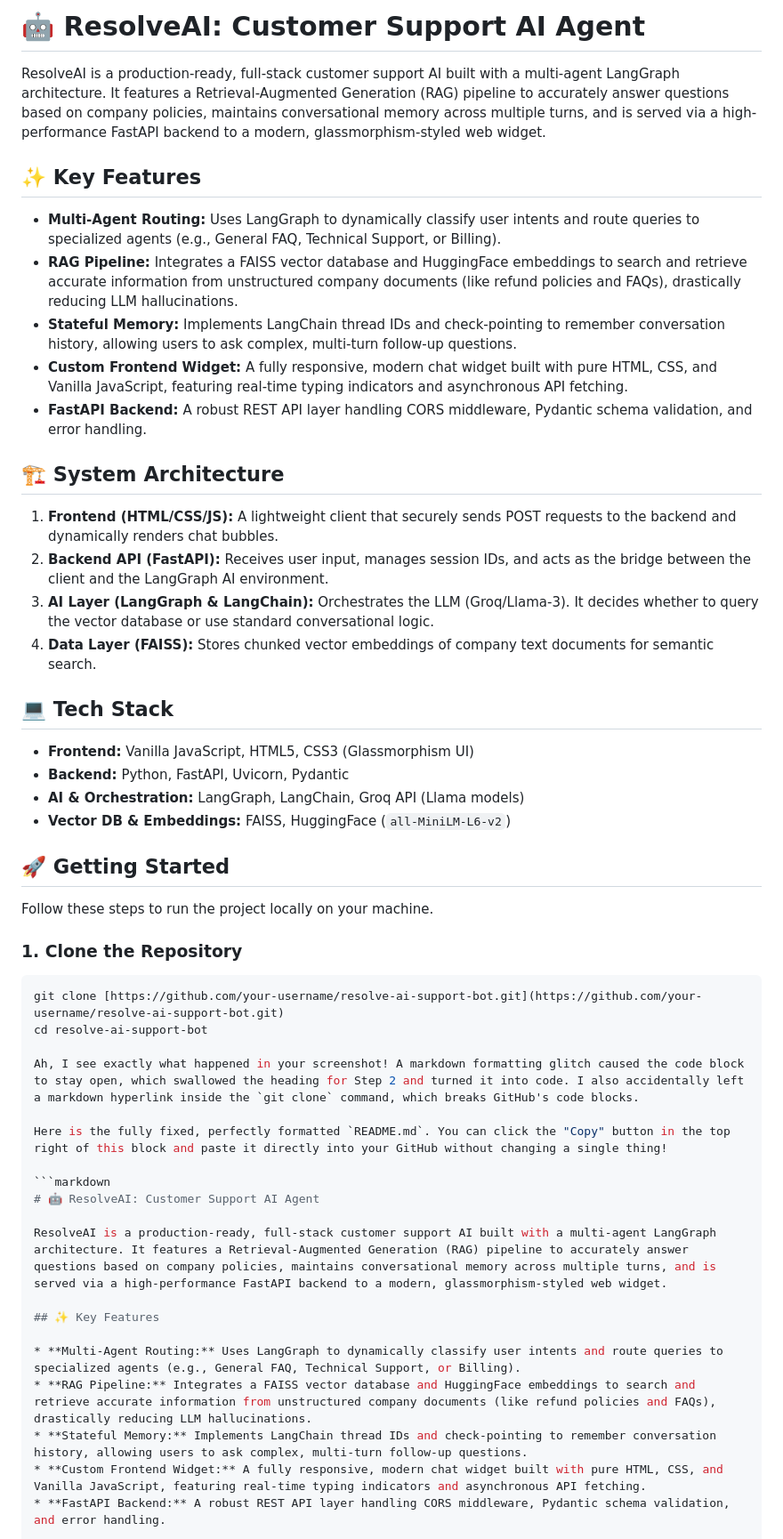
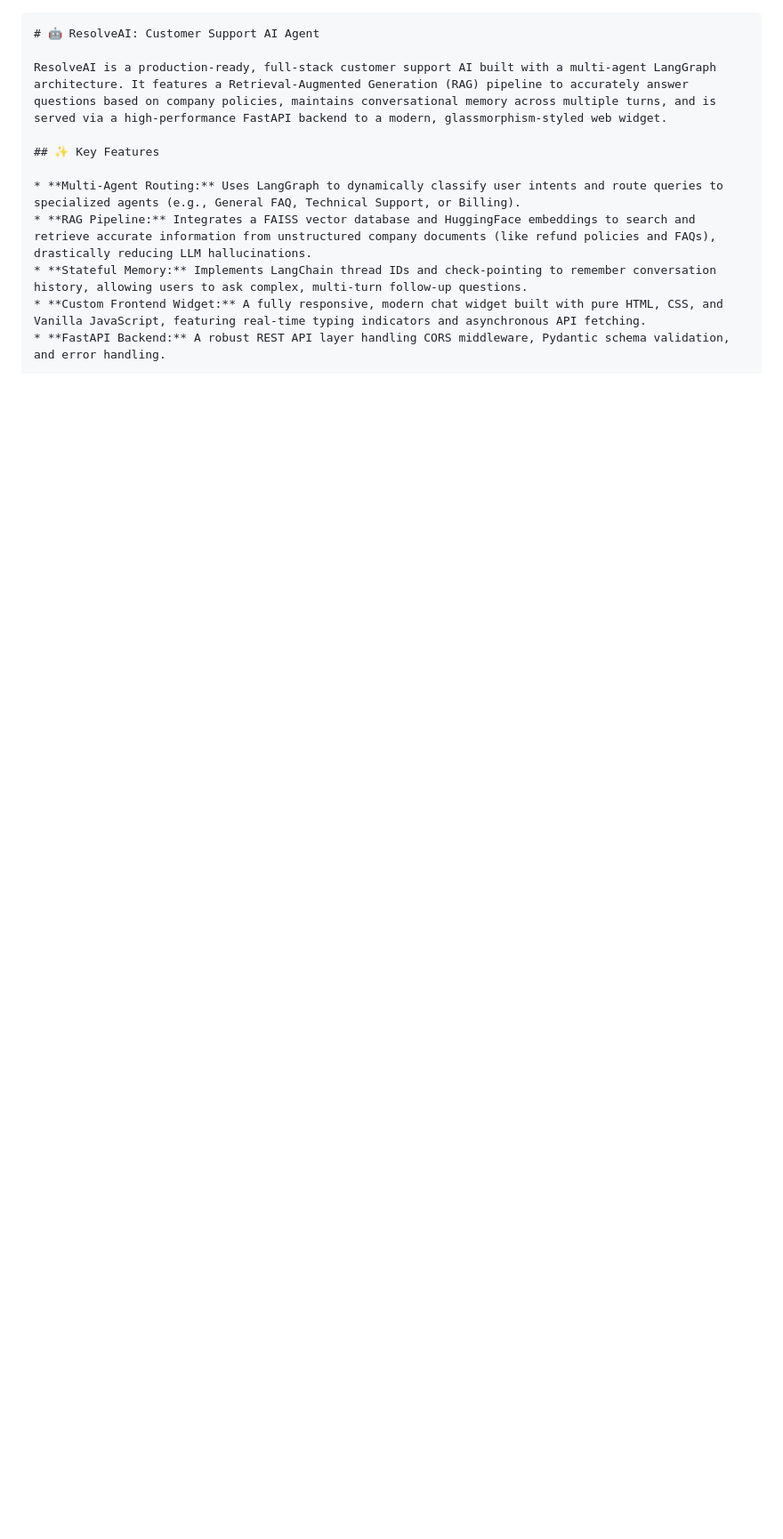
Before and after one commit to raghav-33/Customer-Support-Bot-project, a Markdown page: README.md, the part around one of its changes. Shown at 89% size. GitHub-like rendering; blank space fills up the shorter version.

````diff
--- a/README.md
+++ b/README.md
@@ -1,41 +1,3 @@
-# 🤖 ResolveAI: Customer Support AI Agent
-
-ResolveAI is a production-ready, full-stack customer support AI built with a multi-agent LangGraph architecture. It features a Retrieval-Augmented Generation (RAG) pipeline to accurately answer questions based on company policies, maintains conversational memory across multiple turns, and is served via a high-performance FastAPI backend to a modern, glassmorphism-styled web widget.
-
-## ✨ Key Features
-
-* **Multi-Agent Routing:** Uses LangGraph to dynamically classify user intents and route queries to specialized agents (e.g., General FAQ, Technical Support, or Billing).
-* **RAG Pipeline:** Integrates a FAISS vector database and HuggingFace embeddings to search and retrieve accurate information from unstructured company documents (like refund policies and FAQs), drastically reducing LLM hallucinations.
-* **Stateful Memory:** Implements LangChain thread IDs and check-pointing to remember conversation history, allowing users to ask complex, multi-turn follow-up questions.
-* **Custom Frontend Widget:** A fully responsive, modern chat widget built with pure HTML, CSS, and Vanilla JavaScript, featuring real-time typing indicators and asynchronous API fetching.
-* **FastAPI Backend:** A robust REST API layer handling CORS middleware, Pydantic schema validation, and error handling.
-
-## 🏗️ System Architecture
-
-1. **Frontend (HTML/CSS/JS):** A lightweight client that securely sends POST requests to the backend and dynamically renders chat bubbles.
-2. **Backend API (FastAPI):** Receives user input, manages session IDs, and acts as the bridge between the client and the LangGraph AI environment.
-3. **AI Layer (LangGraph & LangChain):** Orchestrates the LLM (Groq/Llama-3). It decides whether to query the vector database or use standard conversational logic.
-4. **Data Layer (FAISS):** Stores chunked vector embeddings of company text documents for semantic search.
-
-## 💻 Tech Stack
-
-* **Frontend:** Vanilla JavaScript, HTML5, CSS3 (Glassmorphism UI)
-* **Backend:** Python, FastAPI, Uvicorn, Pydantic
-* **AI & Orchestration:** LangGraph, LangChain, Groq API (Llama models)
-* **Vector DB & Embeddings:** FAISS, HuggingFace (`all-MiniLM-L6-v2`)
-
-## 🚀 Getting Started
-
-Follow these steps to run the project locally on your machine.
-
-### 1. Clone the Repository
-```bash
-git clone [https://github.com/your-username/resolve-ai-support-bot.git](https://github.com/your-username/resolve-ai-support-bot.git)
-cd resolve-ai-support-bot
-
-Ah, I see exactly what happened in your screenshot! A markdown formatting glitch caused the code block to stay open, which swallowed the heading for Step 2 and turned it into code. I also accidentally left a markdown hyperlink inside the `git clone` command, which breaks GitHub's code blocks.
-
-Here is the fully fixed, perfectly formatted `README.md`. You can click the "Copy" button in the top right of this block and paste it directly into your GitHub without changing a single thing!
 
 ```markdown
 # 🤖 ResolveAI: Customer Support AI Agent
````
Also changed, not shown: other parts of README.md (+7 -8 lines).
